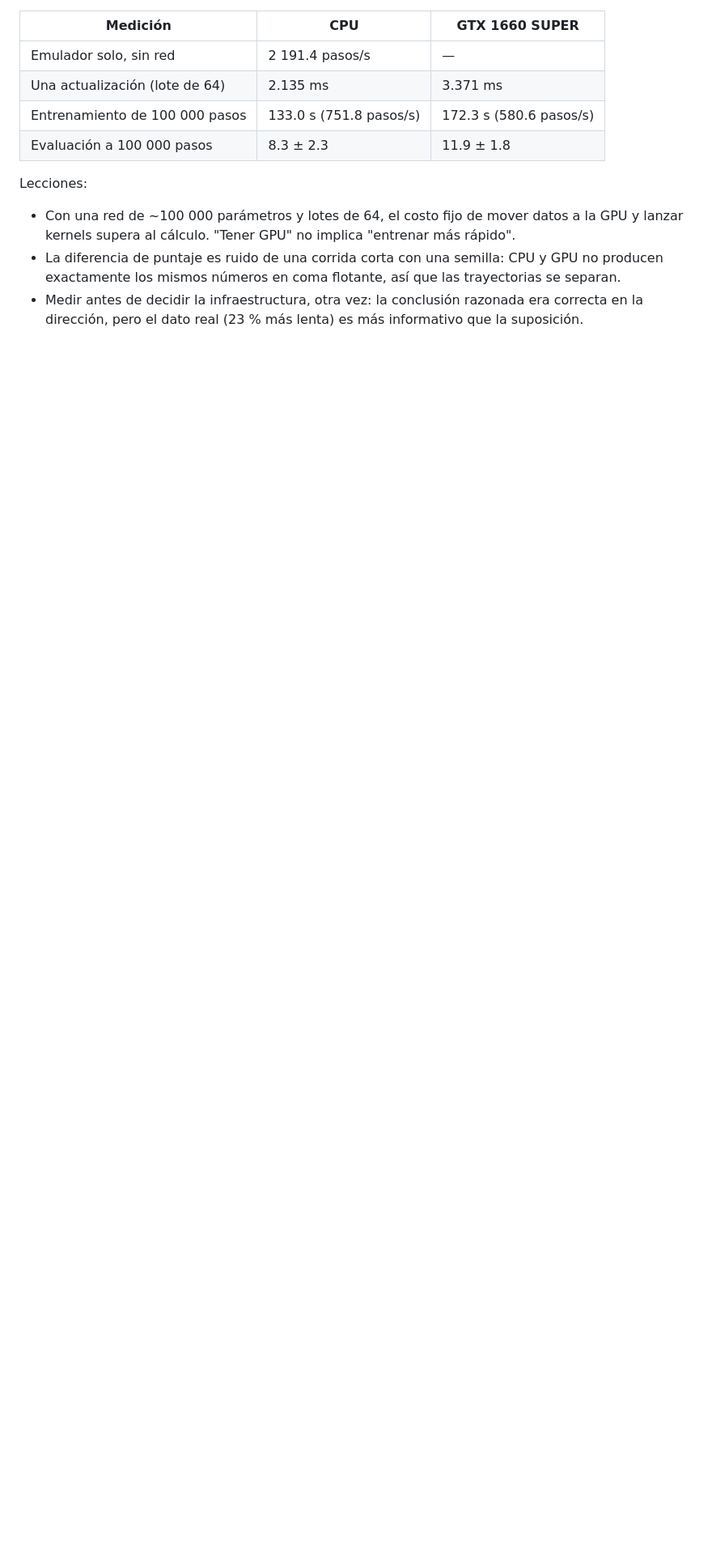
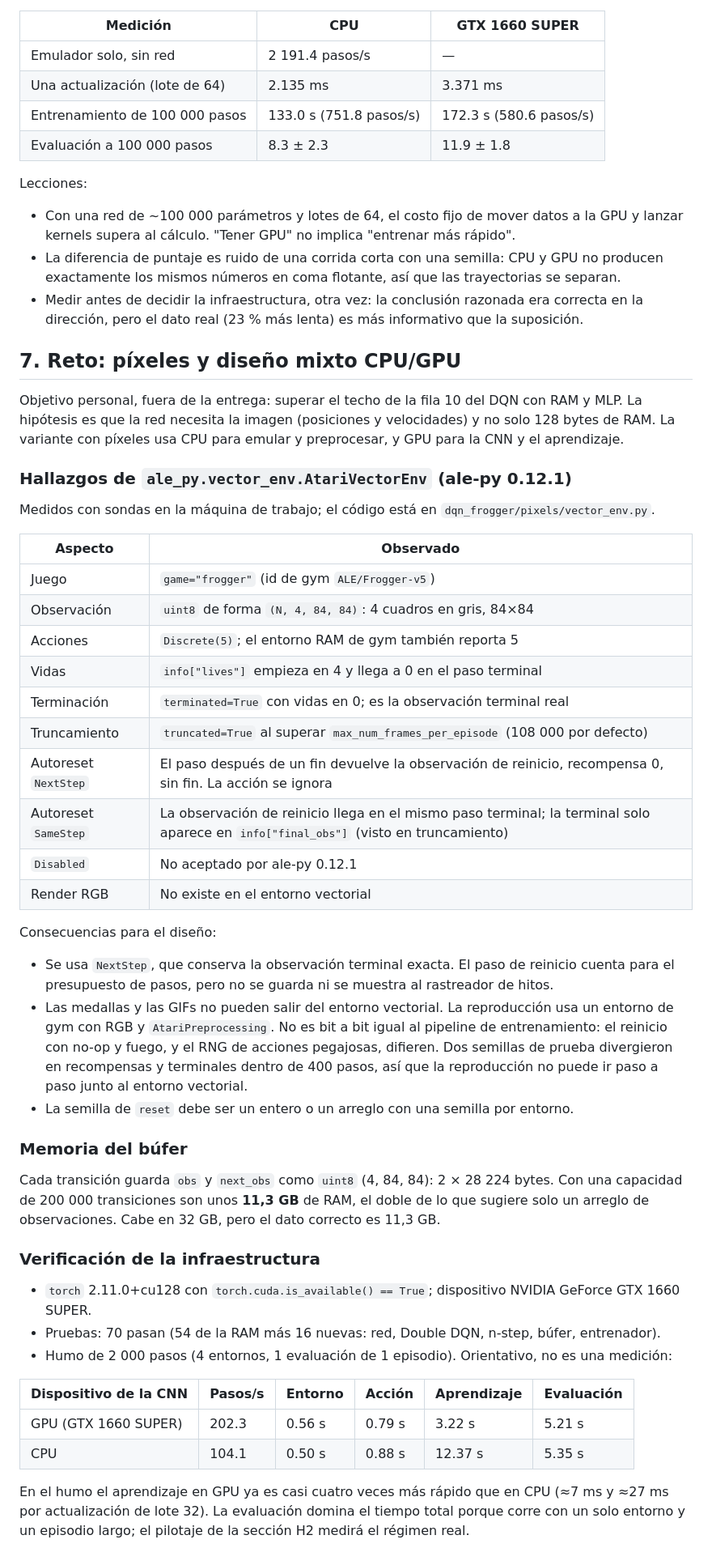
Before and after one commit to AlejoMoncada/frogger-dqn-lab, a Markdown page: docs/notas-de-desarrollo.md, the part around the change. Shown at 81% size. GitHub-like rendering; blank space fills up the shorter version.

```diff
--- a/docs/notas-de-desarrollo.md
+++ b/docs/notas-de-desarrollo.md
@@ -158,3 +158,59 @@ Lecciones:
   exactamente los mismos números en coma flotante, así que las trayectorias se separan.
 - Medir antes de decidir la infraestructura, otra vez: la conclusión razonada era correcta en la
   dirección, pero el dato real (23 % más lenta) es más informativo que la suposición.
+
+## 7. Reto: píxeles y diseño mixto CPU/GPU
+
+Objetivo personal, fuera de la entrega: superar el techo de la fila 10 del DQN con RAM y MLP.
+La hipótesis es que la red necesita la imagen (posiciones y velocidades) y no solo 128 bytes de
+RAM. La variante con píxeles usa CPU para emular y preprocesar, y GPU para la CNN y el aprendizaje.
+
+### Hallazgos de `ale_py.vector_env.AtariVectorEnv` (ale-py 0.12.1)
+
+Medidos con sondas en la máquina de trabajo; el código está en `dqn_frogger/pixels/vector_env.py`.
+
+| Aspecto | Observado |
+|---|---|
+| Juego | `game="frogger"` (id de gym `ALE/Frogger-v5`) |
+| Observación | `uint8` de forma `(N, 4, 84, 84)`: 4 cuadros en gris, 84×84 |
+| Acciones | `Discrete(5)`; el entorno RAM de gym también reporta 5 |
+| Vidas | `info["lives"]` empieza en 4 y llega a 0 en el paso terminal |
+| Terminación | `terminated=True` con vidas en 0; es la observación terminal real |
+| Truncamiento | `truncated=True` al superar `max_num_frames_per_episode` (108 000 por defecto) |
+| Autoreset `NextStep` | El paso después de un fin devuelve la observación de reinicio, recompensa 0, sin fin. La acción se ignora |
+| Autoreset `SameStep` | La observación de reinicio llega en el mismo paso terminal; la terminal solo aparece en `info["final_obs"]` (visto en truncamiento) |
+| `Disabled` | No aceptado por ale-py 0.12.1 |
+| Render RGB | No existe en el entorno vectorial |
+
+Consecuencias para el diseño:
+
+- Se usa `NextStep`, que conserva la observación terminal exacta. El paso de reinicio cuenta
+  para el presupuesto de pasos, pero no se guarda ni se muestra al rastreador de hitos.
+- Las medallas y las GIFs no pueden salir del entorno vectorial. La reproducción usa un entorno
+  de gym con RGB y `AtariPreprocessing`. No es bit a bit igual al pipeline de entrenamiento:
+  el reinicio con no-op y fuego, y el RNG de acciones pegajosas, difieren. Dos semillas de
+  prueba divergieron en recompensas y terminales dentro de 400 pasos, así que la reproducción
+  no puede ir paso a paso junto al entorno vectorial.
+- La semilla de `reset` debe ser un entero o un arreglo con una semilla por entorno.
+
+### Memoria del búfer
+
+Cada transición guarda `obs` y `next_obs` como `uint8` (4, 84, 84): 2 × 28 224 bytes. Con una
+capacidad de 200 000 transiciones son unos **11,3 GB** de RAM, el doble de lo que sugiere
+solo un arreglo de observaciones. Cabe en 32 GB, pero el dato correcto es 11,3 GB.
+
+### Verificación de la infraestructura
+
+- `torch` 2.11.0+cu128 con `torch.cuda.is_available() == True`; dispositivo
+  NVIDIA GeForce GTX 1660 SUPER.
+- Pruebas: 70 pasan (54 de la RAM más 16 nuevas: red, Double DQN, n-step, búfer, entrenador).
+- Humo de 2 000 pasos (4 entornos, 1 evaluación de 1 episodio). Orientativo, no es una medición:
+
+| Dispositivo de la CNN | Pasos/s | Entorno | Acción | Aprendizaje | Evaluación |
+|---|---|---|---|---|---|
+| GPU (GTX 1660 SUPER) | 202.3 | 0.56 s | 0.79 s | 3.22 s | 5.21 s |
+| CPU | 104.1 | 0.50 s | 0.88 s | 12.37 s | 5.35 s |
+
+En el humo el aprendizaje en GPU ya es casi cuatro veces más rápido que en CPU (≈7 ms y ≈27 ms
+por actualización de lote 32). La evaluación domina el tiempo total porque corre con un solo
+entorno y un episodio largo; el pilotaje de la sección H2 medirá el régimen real.
```
Also changed, not shown: odd/tasks/home-challenge.md (added, +60 -0 lines).
